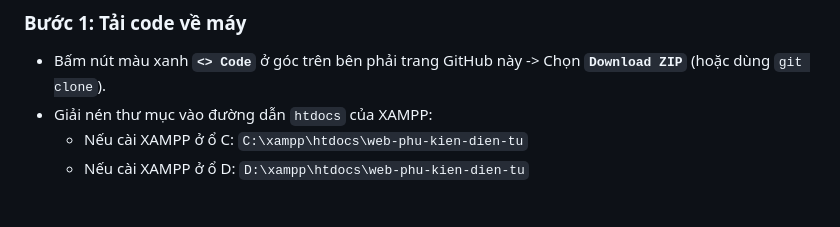
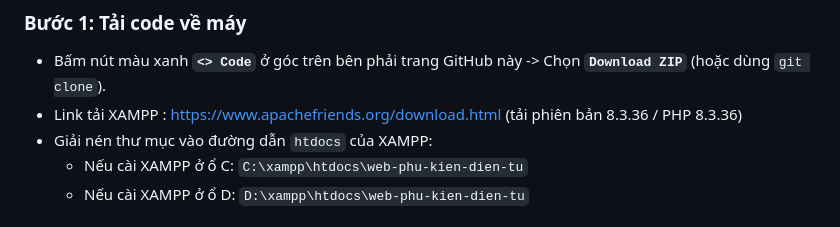
Before and after one commit to phuthong110426/web-phu-kien-dien-tu, a Markdown page: README.md, the part around one of its changes. Rendered like a GitHub page.

```diff
--- a/README.md
+++ b/README.md
@@ -10,6 +10,7 @@
 
 ### Bước 1: Tải code về máy
 * Bấm nút màu xanh **`<> Code`** ở góc trên bên phải trang GitHub này -> Chọn **`Download ZIP`** (hoặc dùng `git clone`).
+* Link tải XAMPP : https://www.apachefriends.org/download.html (tải phiên bản 8.3.36 / PHP 8.3.36)
 * Giải nén thư mục vào đường dẫn `htdocs` của XAMPP:
   * Nếu cài XAMPP ở ổ C: `C:\xampp\htdocs\web-phu-kien-dien-tu`
   * Nếu cài XAMPP ở ổ D: `D:\xampp\htdocs\web-phu-kien-dien-tu`
```
Also changed, not shown: other parts of README.md (+1 -1 lines).
